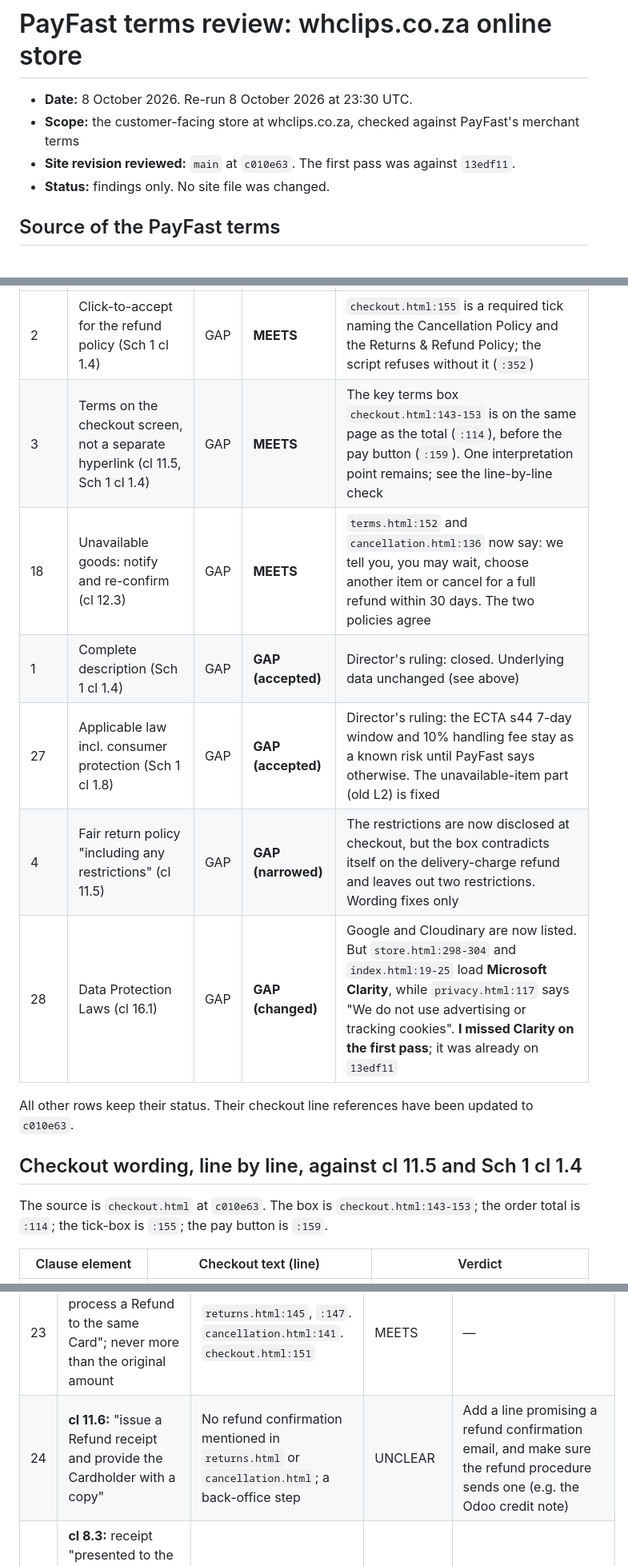
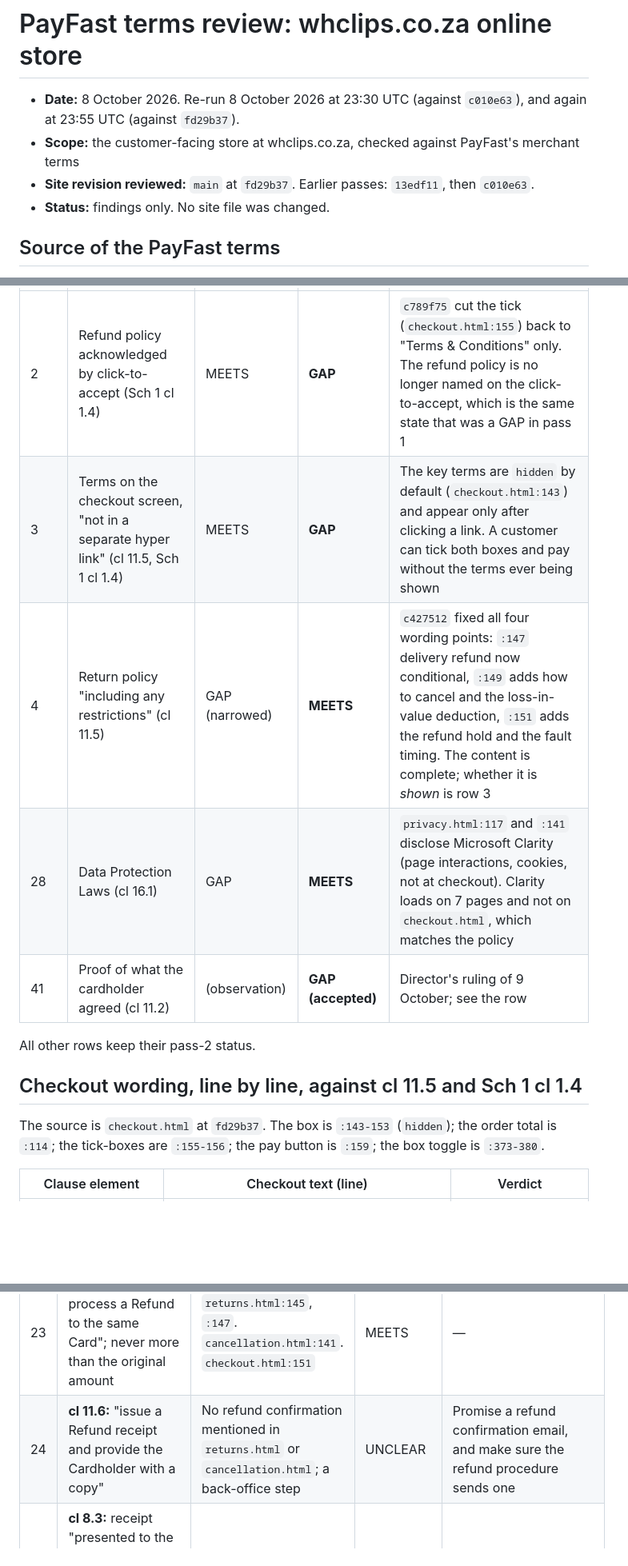
Before and after one commit to whclips/whclips, a Markdown page: docs/reviews/2026-10-08 PayFast terms review.md, 3 parts joined by grey strips. Shown at 80% size. Drawn GitHub-style; blank space fills up the shorter version.

```diff
--- a/docs/reviews/2026-10-08 PayFast terms review.md
+++ b/docs/reviews/2026-10-08 PayFast terms review.md
@@ -1,8 +1,8 @@
 # PayFast terms review: whclips.co.za online store
 
-- **Date:** 8 October 2026. Re-run 8 October 2026 at 23:30 UTC.
+- **Date:** 8 October 2026. Re-run 8 October 2026 at 23:30 UTC (against `c010e63`), and again at 23:55 UTC (against `fd29b37`).
 - **Scope:** the customer-facing store at whclips.co.za, checked against PayFast's merchant terms
-- **Site revision reviewed:** `main` at `c010e63`. The first pass was against `13edf11`.
+- **Site revision reviewed:** `main` at `fd29b37`. Earlier passes: `13edf11`, then `c010e63`.
 - **Status:** findings only. No site file was changed.
 
 ## Source of the PayFast terms
@@ -41,17 +48,15 @@ Five files differ: `checkout.html`, `terms.html`, `cancellation.html`, `privacy.
 |---|---|---|---|---|
-| 2 | Click-to-accept for the refund policy (Sch 1 cl 1.4) | GAP | **MEETS** | `checkout.html:155` is a required tick naming the Cancellation Policy and the Returns & Refund Policy; the script refuses without it (`:352`) |
-| 3 | Terms on the checkout screen, not a separate hyperlink (cl 11.5, Sch 1 cl 1.4) | GAP | **MEETS** | The key terms box `checkout.html:143-153` is on the same page as the total (`:114`), before the pay button (`:159`). One interpretation point remains; see the line-by-line check |
-| 18 | Unavailable goods: notify and re-confirm (cl 12.3) | GAP | **MEETS** | `terms.html:152` and `cancellation.html:136` now say: we tell you, you may wait, choose another item or cancel for a full refund within 30 days. The two policies agree |
-| 1 | Complete description (Sch 1 cl 1.4) | GAP | **GAP (accepted)** | Director's ruling: closed. Underlying data unchanged (see above) |
-| 27 | Applicable law incl. consumer protection (Sch 1 cl 1.8) | GAP | **GAP (accepted)** | Director's ruling: the ECTA s44 7-day window and 10% handling fee stay as a known risk until PayFast says otherwise. The unavailable-item part (old L2) is fixed |
-| 4 | Fair return policy "including any restrictions" (cl 11.5) | GAP | **GAP (narrowed)** | The restrictions are now disclosed at checkout, but the box contradicts itself on the delivery-charge refund and leaves out two restrictions. Wording fixes only |
-| 28 | Data Protection Laws (cl 16.1) | GAP | **GAP (changed)** | Google and Cloudinary are now listed. But `store.html:298-304` and `index.html:19-25` load **Microsoft Clarity**, while `privacy.html:117` says "We do not use advertising or tracking cookies". **I missed Clarity on the first pass**; it was already on `13edf11` |
+| 2 | Refund policy acknowledged by click-to-accept (Sch 1 cl 1.4) | MEETS | **GAP** | `c789f75` cut the tick (`checkout.html:155`) back to "Terms & Conditions" only. The refund policy is no longer named on the click-to-accept, which is the same state that was a GAP in pass 1 |
+| 3 | Terms on the checkout screen, "not in a separate hyper link" (cl 11.5, Sch 1 cl 1.4) | MEETS | **GAP** | The key terms are `hidden` by default (`checkout.html:143`) and appear only after clicking a link. A customer can tick both boxes and pay without the terms ever being shown |
+| 4 | Return policy "including any restrictions" (cl 11.5) | GAP (narrowed) | **MEETS** | `c427512` fixed all four wording points: `:147` delivery refund now conditional, `:149` adds how to cancel and the loss-in-value deduction, `:151` adds the refund hold and the fault timing. The content is complete; whether it is *shown* is row 3 |
+| 28 | Data Protection Laws (cl 16.1) | GAP | **MEETS** | `privacy.html:117` and `:141` disclose Microsoft Clarity (page interactions, cookies, not at checkout). Clarity loads on 7 pages and not on `checkout.html`, which matches the policy |
+| 41 | Proof of what the cardholder agreed (cl 11.2) | (observation) | **GAP (accepted)** | Director's ruling of 9 October; see the row |
 
-All other rows keep their status. Their checkout line references have been updated to `c010e63`.
+All other rows keep their pass-2 status.
 
 ## Checkout wording, line by line, against cl 11.5 and Sch 1 cl 1.4
 
-The source is `checkout.html` at `c010e63`. The box is `checkout.html:143-153`; the order total is `:114`; the tick-box is `:155`; the pay button is `:159`.
+The source is `checkout.html` at `fd29b37`. The box is `:143-153` (`hidden`); the order total is `:114`; the tick-boxes are `:155-156`; the pay button is `:159`; the box toggle is `:373-380`.
 
 | Clause element | Checkout text (line) | Verdict |
 |---|---|---|
@@ -104,6 +107,6 @@ Quotes are taken word for word from the vault copy and kept under 15 words. "Sch
 | 21 | **cl 5.2(ii):** "not impose minimum or maximum financial limits on Payment Transactions" | Only a stock-quantity cap (`checkout.html:240`) | MEETS | — |
 | 22 | **cl 5.17(iii):** tax "added only where it is expressly required by the Applicable Law" | No VAT charged (`checkout.html:115`, `:147`; `terms.html:131`) | MEETS | — |
 | 23 | **cl 11.7:** "only process a Refund to the same Card"; never more than the original amount | `returns.html:145`, `:147`. `cancellation.html:141`. `checkout.html:151` | MEETS | — |
-| 24 | **cl 11.6:** "issue a Refund receipt and provide the Cardholder with a copy" | No refund confirmation mentioned in `returns.html` or `cancellation.html`; a back-office step | UNCLEAR | Add a line promising a refund confirmation email, and make sure the refund procedure sends one (e.g. the Odoo credit note) |
+| 24 | **cl 11.6:** "issue a Refund receipt and provide the Cardholder with a copy" | No refund confirmation mentioned in `returns.html` or `cancellation.html`; a back-office step | UNCLEAR | Promise a refund confirmation email, and make sure the refund procedure sends one |
 | 25 | **cl 8.3:** receipt "presented to the Cardholder no later than seven (7) days". **Sch 1 cl 1.2** lists its contents, incl. "payment Transaction date and shipping date" | `store.html:687`; `terms.html:147`. Receipt contents not seen | UNCLEAR | Compare a sandbox receipt and our confirmation email with the Sch 1 cl 1.2 list; add the shipping date to the dispatch email |
 | 26 | **cl 8.4:** keep receipts "for at least five (5) years following the date of completion" | `privacy.html:148` ("five to seven years") | MEETS | — |
```
Also changed, not shown: other parts of docs/reviews/2026-10-08 PayFast terms review.md (+59 -59 lines).
